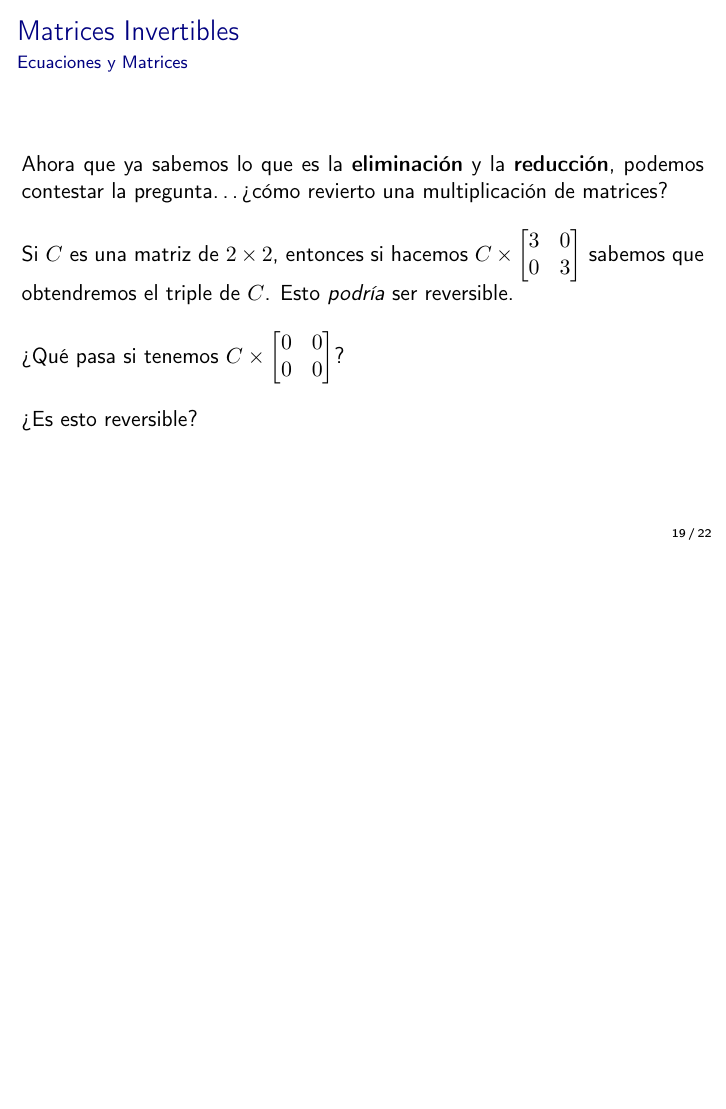
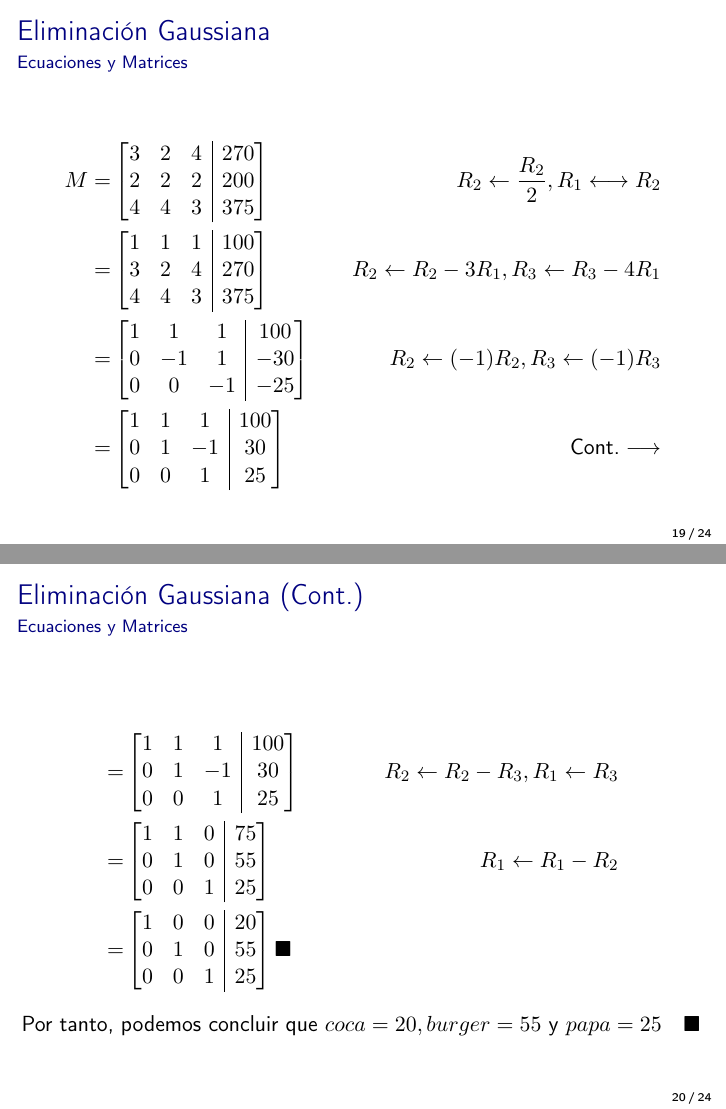
Before and after one commit to saxarona/tc1003b, LaTeX slides (lectures/02-equations/02-equations.tex): page 53 of 62 before the commit and pages 50 and 51 of 64 after it, the two joined at a grey line, the shorter picture padded with empty space. Compiled offline with pdfLaTeX.

Commit message:
Added Gaussian Elimination typesetting to lecture 2

```diff
--- a/lectures/02-equations/02-equations.tex
+++ b/lectures/02-equations/02-equations.tex
@@ -485,3 +488,57 @@
+\begin{frame}{Eliminación Gaussiana}{Ecuaciones y Matrices}
+
+    \begin{align*}
+        M =
+    & \begin{bmatrix}[ccc|c]
+        3 & 2 & 4 & 270 \\
+        2 & 2 & 2 & 200 \\
+        4 & 4 & 3 & 375
+    \end{bmatrix}
+    & \hfill R_2 \gets \frac{R_2}{2}, R_1 \longleftrightarrow R_2 \\
+    = & \begin{bmatrix}[ccc|c]
+        1 & 1 & 1 & 100 \\
+        3 & 2 & 4 & 270 \\
+        4 & 4 & 3 & 375
+    \end{bmatrix}
+    & R_2 \gets R_2 - 3R_1, R_3 \gets R_3 - 4R_1 \\
+    = & \begin{bmatrix}[ccc|c]
+        1 & 1 & 1 & 100 \\
+        0 & -1 & 1 & -30 \\
+        0 & 0 & -1 & -25
+    \end{bmatrix}
+    & R_2 \gets (-1)R_2, R_3 \gets (-1)R_3 \\
+    = & \begin{bmatrix}[ccc|c]
+        1 & 1 & 1 & 100 \\
+        0 & 1 & -1 & 30 \\
+        0 & 0 & 1 & 25
+    \end{bmatrix}
+    & \text{Cont.} \longrightarrow
+    \end{align*}
+\end{frame}
+
+\begin{frame}{Eliminación Gaussiana (Cont.)}{Ecuaciones y Matrices}
+    \begin{align*}
+        = & \begin{bmatrix}[ccc|c]
+            1 & 1 & 1 & 100 \\
+            0 & 1 & -1 & 30 \\
+            0 & 0 & 1 & 25
+        \end{bmatrix}
+        & R_2 \gets R_2 - R_3, R_1 \gets R_3 \\
+        = & \begin{bmatrix}[ccc|c]
+            1 & 1 & 0 & 75 \\
+            0 & 1 & 0 & 55 \\
+            0 & 0 & 1 & 25
+        \end{bmatrix}
+        & R_1 \gets R_1 - R_2 \\
+        = & \begin{bmatrix}[ccc|c]
+            1 & 0 & 0 & 20 \\
+            0 & 1 & 0 & 55 \\
+            0 & 0 & 1 & 25
+        \end{bmatrix} \blacksquare
+    \end{align*}
+
+    Por tanto, podemos concluir que $coca = 20, burger = 55$ y $papa = 25 \quad \blacksquare$
+
 
 \end{frame}
 
```
Also changed, not shown: lectures/02-equations/02-equations.pdf, lectures/02-equations/02-equations.tex (5 more changed lines).
